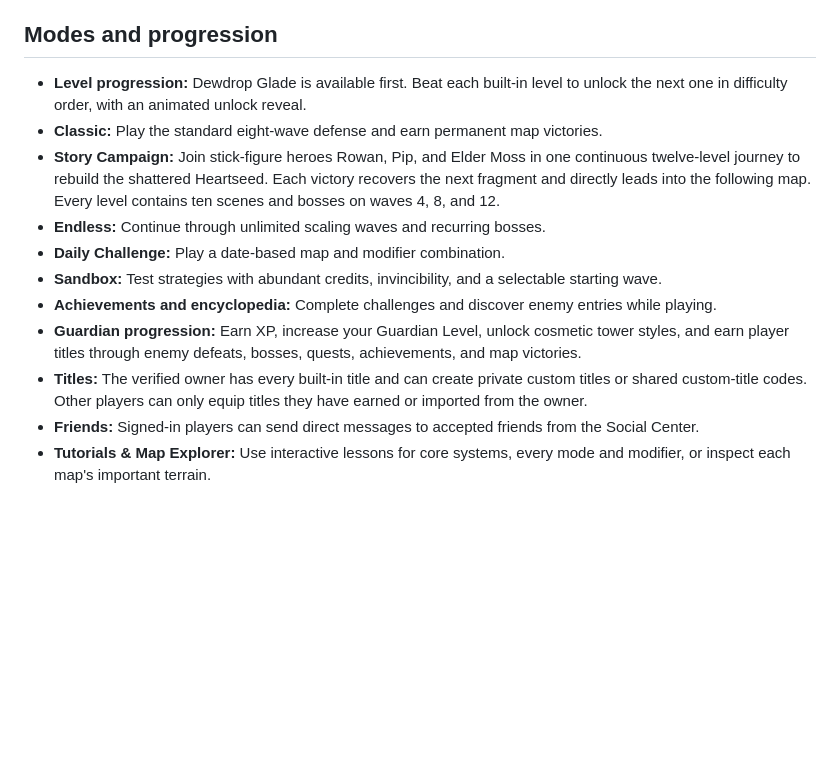
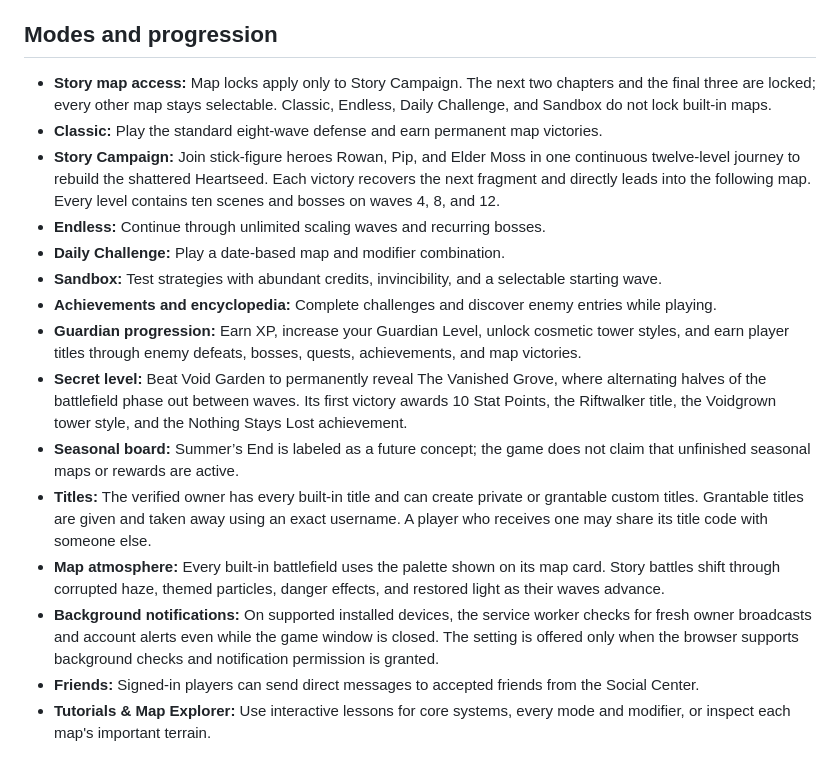
Before and after one commit to TheHeeHa/Verdant-Guard, a Markdown page: README.md, the part around the change. Rendered like a GitHub page; blank space fills up the shorter version.

Commit message:
Document tested Verdant Guard update
Added details about story map access, secret level, seasonal board, and map atmosphere.

```diff
--- a/README.md
+++ b/README.md
@@ -21,7 +21,7 @@ Enemies travel along a visible path toward the Heartwood. Build towers on open t
 
 ## Modes and progression
 
-- **Level progression:** Dewdrop Glade is available first. Beat each built-in level to unlock the next one in difficulty order, with an animated unlock reveal.
+- **Story map access:** Map locks apply only to Story Campaign. The next two chapters and the final three are locked; every other map stays selectable. Classic, Endless, Daily Challenge, and Sandbox do not lock built-in maps.
 - **Classic:** Play the standard eight-wave defense and earn permanent map victories.
 - **Story Campaign:** Join stick-figure heroes Rowan, Pip, and Elder Moss in one continuous twelve-level journey to rebuild the shattered Heartseed. Each victory recovers the next fragment and directly leads into the following map. Every level contains ten scenes and bosses on waves 4, 8, and 12.
 - **Endless:** Continue through unlimited scaling waves and recurring bosses.
@@ -29,7 +29,11 @@ Enemies travel along a visible path toward the Heartwood. Build towers on open t
 - **Sandbox:** Test strategies with abundant credits, invincibility, and a selectable starting wave.
 - **Achievements and encyclopedia:** Complete challenges and discover enemy entries while playing.
 - **Guardian progression:** Earn XP, increase your Guardian Level, unlock cosmetic tower styles, and earn player titles through enemy defeats, bosses, quests, achievements, and map victories.
-- **Titles:** The verified owner has every built-in title and can create private custom titles or shared custom-title codes. Other players can only equip titles they have earned or imported from the owner.
+- **Secret level:** Beat Void Garden to permanently reveal The Vanished Grove, where alternating halves of the battlefield phase out between waves. Its first victory awards 10 Stat Points, the Riftwalker title, the Voidgrown tower style, and the Nothing Stays Lost achievement.
+- **Seasonal board:** Summer’s End is labeled as a future concept; the game does not claim that unfinished seasonal maps or rewards are active.
+- **Titles:** The verified owner has every built-in title and can create private or grantable custom titles. Grantable titles are given and taken away using an exact username. A player who receives one may share its title code with someone else.
+- **Map atmosphere:** Every built-in battlefield uses the palette shown on its map card. Story battles shift through corrupted haze, themed particles, danger effects, and restored light as their waves advance.
+- **Background notifications:** On supported installed devices, the service worker checks for fresh owner broadcasts and account alerts even while the game window is closed. The setting is offered only when the browser supports background checks and notification permission is granted.
 - **Friends:** Signed-in players can send direct messages to accepted friends from the Social Center.
 - **Tutorials & Map Explorer:** Use interactive lessons for core systems, every mode and modifier, or inspect each map's important terrain.
 
```
